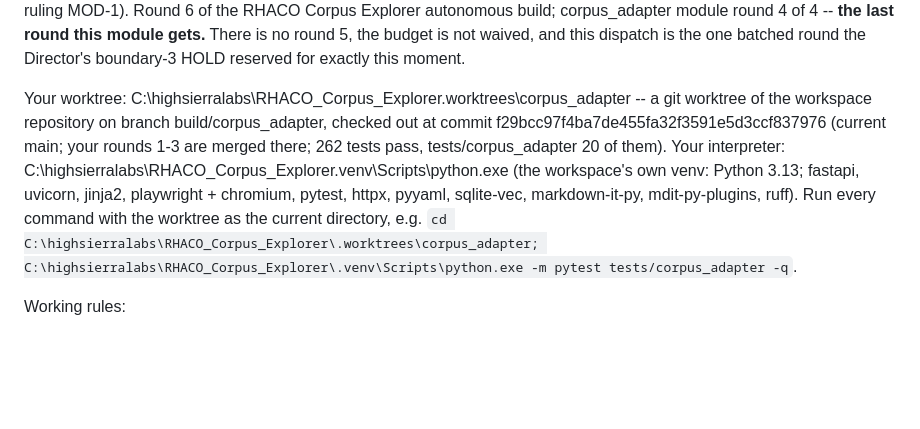
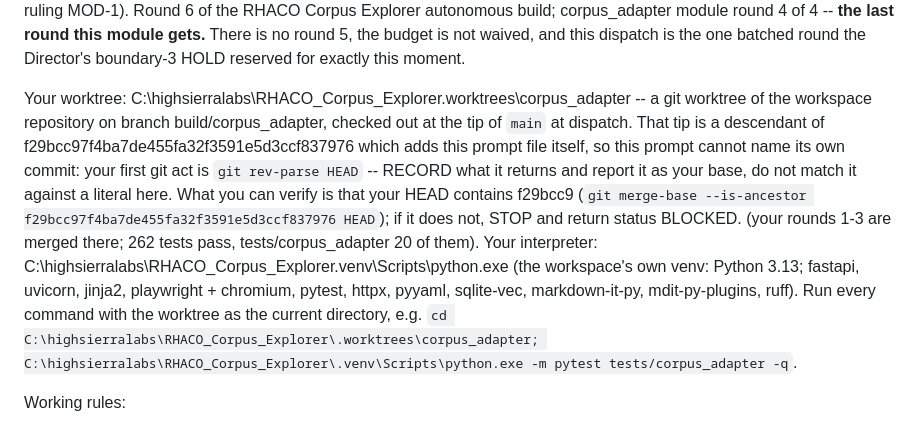
Before and after one commit to highsierralabs/Autonomous_Build_Harness_Test, a Markdown page: docs/rounds/R07_corpus_adapter.prompt.md, the part around the change. Drawn GitHub-style; blank space fills up the shorter version.

```diff
--- a/docs/rounds/R07_corpus_adapter.prompt.md
+++ b/docs/rounds/R07_corpus_adapter.prompt.md
@@ -19,7 +19,7 @@
 ---
 Dispatch record (RHACO-HND-20260903-001 section 2 I as amended by A1.3): strand_id S8-C4; role: module builder (corpus_adapter), the single batched LAST round; tier: mid; model requested: Claude Sonnet 5; agent_type: general-purpose (write-scoped to the worktree below); pattern_primary: #3 candidate (worktree-isolated builder); execution_mode: concurrent (round 6 = three builders, the A1.3 cap); tier_escalation: none; orchestrator_model: claude-opus-5[1m] (Director ruling MOD-1). Round 6 of the RHACO Corpus Explorer autonomous build; corpus_adapter module round 4 of 4 -- **the last round this module gets.** There is no round 5, the budget is not waived, and this dispatch is the one batched round the Director's boundary-3 HOLD reserved for exactly this moment.
 
-Your worktree: C:\highsierralabs\RHACO_Corpus_Explorer\.worktrees\corpus_adapter -- a git worktree of the workspace repository on branch build/corpus_adapter, checked out at commit f29bcc97f4ba7de455fa32f3591e5d3ccf837976 (current main; your rounds 1-3 are merged there; 262 tests pass, tests/corpus_adapter 20 of them). Your interpreter: C:\highsierralabs\RHACO_Corpus_Explorer\.venv\Scripts\python.exe (the workspace's own venv: Python 3.13; fastapi, uvicorn, jinja2, playwright + chromium, pytest, httpx, pyyaml, sqlite-vec, markdown-it-py, mdit-py-plugins, ruff). Run every command with the worktree as the current directory, e.g. `cd C:\highsierralabs\RHACO_Corpus_Explorer\.worktrees\corpus_adapter; C:\highsierralabs\RHACO_Corpus_Explorer\.venv\Scripts\python.exe -m pytest tests/corpus_adapter -q`.
+Your worktree: C:\highsierralabs\RHACO_Corpus_Explorer\.worktrees\corpus_adapter -- a git worktree of the workspace repository on branch build/corpus_adapter, checked out at the tip of `main` at dispatch. That tip is a descendant of f29bcc97f4ba7de455fa32f3591e5d3ccf837976 which adds this prompt file itself, so this prompt cannot name its own commit: your first git act is `git rev-parse HEAD` -- RECORD what it returns and report it as your base, do not match it against a literal here. What you can verify is that your HEAD contains f29bcc9 (`git merge-base --is-ancestor f29bcc97f4ba7de455fa32f3591e5d3ccf837976 HEAD`); if it does not, STOP and return status BLOCKED. (your rounds 1-3 are merged there; 262 tests pass, tests/corpus_adapter 20 of them). Your interpreter: C:\highsierralabs\RHACO_Corpus_Explorer\.venv\Scripts\python.exe (the workspace's own venv: Python 3.13; fastapi, uvicorn, jinja2, playwright + chromium, pytest, httpx, pyyaml, sqlite-vec, markdown-it-py, mdit-py-plugins, ruff). Run every command with the worktree as the current directory, e.g. `cd C:\highsierralabs\RHACO_Corpus_Explorer\.worktrees\corpus_adapter; C:\highsierralabs\RHACO_Corpus_Explorer\.venv\Scripts\python.exe -m pytest tests/corpus_adapter -q`.
 
 Working rules:
 1. Write only inside your worktree, and there only under your owned paths: `explorer/corpus_adapter/**` and `tests/corpus_adapter/**`; plus your round report `docs/rounds/R07_corpus_adapter.report.md`. Do not modify `explorer/app.py`, `explorer/config.py`, `explorer/models.py`, `explorer/faults.py`, `explorer/catalog/**`, `explorer/search/**`, `explorer/reader/**`, `explorer/diagnostics/**`, `explorer/web/**`, `explorer/lineage/**`, `tools/**`, `fixtures/**`, `requirements.txt`, `ruff.toml`, `.gitignore`, `PROMPT.md`, `RATIONALE.md`, `DISPATCH_PARAMETERS.md`, `CONSTRAINTS.md`, `ARCHITECTURE.md`, `SCOPE.md`, `build_state.json`, `docs/LAYERS.md`, `docs/REFERENCE.md`, `docs/probe-qualification/**`, or any other module's directory or tests. If you need a change there, record it in a "Change requests" section and code against the current contract. Note that `explorer/lineage/**` is being edited by a concurrent strand this round; do not read it as a moving target and do not depend on its current text.
```
Also changed, not shown: docs/rounds/R07_diagnostics.prompt.md (+1 -1 lines), docs/rounds/R07_lineage.prompt.md (+1 -1 lines).
